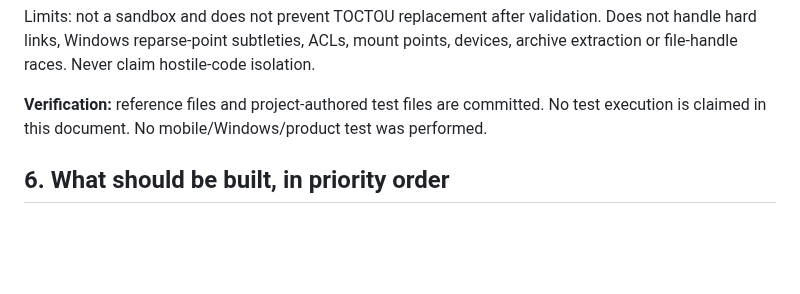
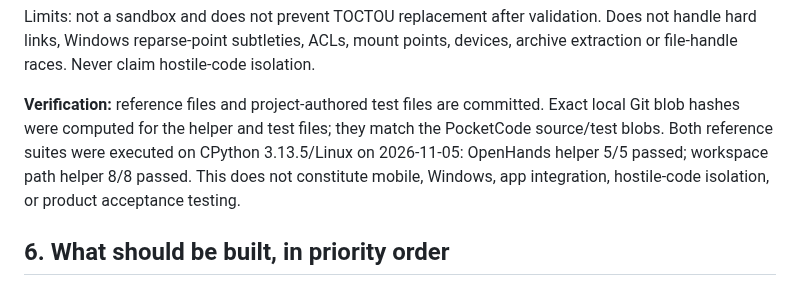
Before and after one commit to marcelosofficial-ctrl/PocketCode-, a Markdown page: AI_COLLAB/COMPETITOR_FEATURE_AND_OPEN_SOURCE_REUSE_DEEP_DIVE_20261105.md, the part around the change. Rendered like a GitHub page; blank space fills up the shorter version.

Commit message:
docs: record verified deep_dive reference tests

```diff
--- a/AI_COLLAB/COMPETITOR_FEATURE_AND_OPEN_SOURCE_REUSE_DEEP_DIVE_20261105.md
+++ b/AI_COLLAB/COMPETITOR_FEATURE_AND_OPEN_SOURCE_REUSE_DEEP_DIVE_20261105.md
@@ -282,7 +282,7 @@ The adaptation resolves the workspace root, resolves symlinks before containment
 
 Limits: not a sandbox and does not prevent TOCTOU replacement after validation. Does not handle hard links, Windows reparse-point subtleties, ACLs, mount points, devices, archive extraction or file-handle races. Never claim hostile-code isolation.
 
-**Verification:** reference files and project-authored test files are committed. No test execution is claimed in this document. No mobile/Windows/product test was performed.
+**Verification:** reference files and project-authored test files are committed. Exact local Git blob hashes were computed for the helper and test files; they match the PocketCode source/test blobs. Both reference suites were executed on CPython 3.13.5/Linux on 2026-11-05: OpenHands helper 5/5 passed; workspace path helper 8/8 passed. This does not constitute mobile, Windows, app integration, hostile-code isolation, or product acceptance testing.
 
 ## 6. What should be built, in priority order
 
```
